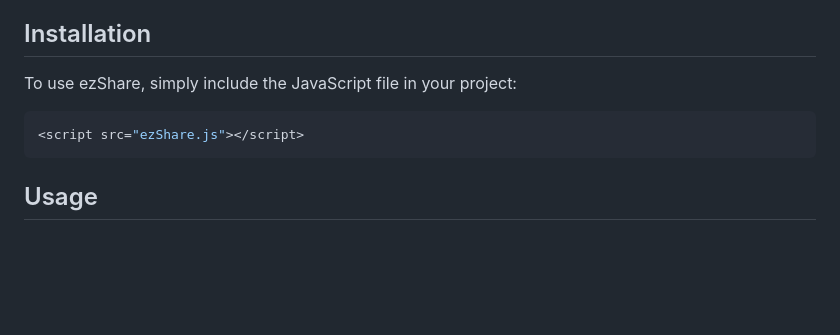
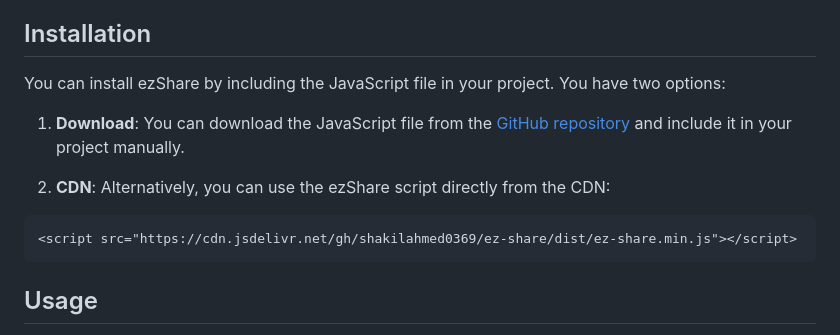
Before and after one commit to shakilahmed0369/ez-share, a Markdown page: README.md, the part around the change. GitHub-like rendering; blank space fills up the shorter version.

Commit message:
update: README udpated

````diff
--- a/README.md
+++ b/README.md
@@ -4,10 +4,14 @@ ezShare is a lightweight JavaScript plugin that enables easy sharing of content
 
 ## Installation
 
-To use ezShare, simply include the JavaScript file in your project:
+You can install ezShare by including the JavaScript file in your project. You have two options:
 
-```javascript
-<script src="ezShare.js"></script>
+1. **Download**: You can download the JavaScript file from the [GitHub repository](https://github.com/shakilahmed0369/ez-share) and include it in your project manually.
+
+2. **CDN**: Alternatively, you can use the ezShare script directly from the CDN:
+
+```html
+<script src="https://cdn.jsdelivr.net/gh/shakilahmed0369/ez-share/dist/ez-share.min.js"></script>
 ```
 
 ## Usage
````
